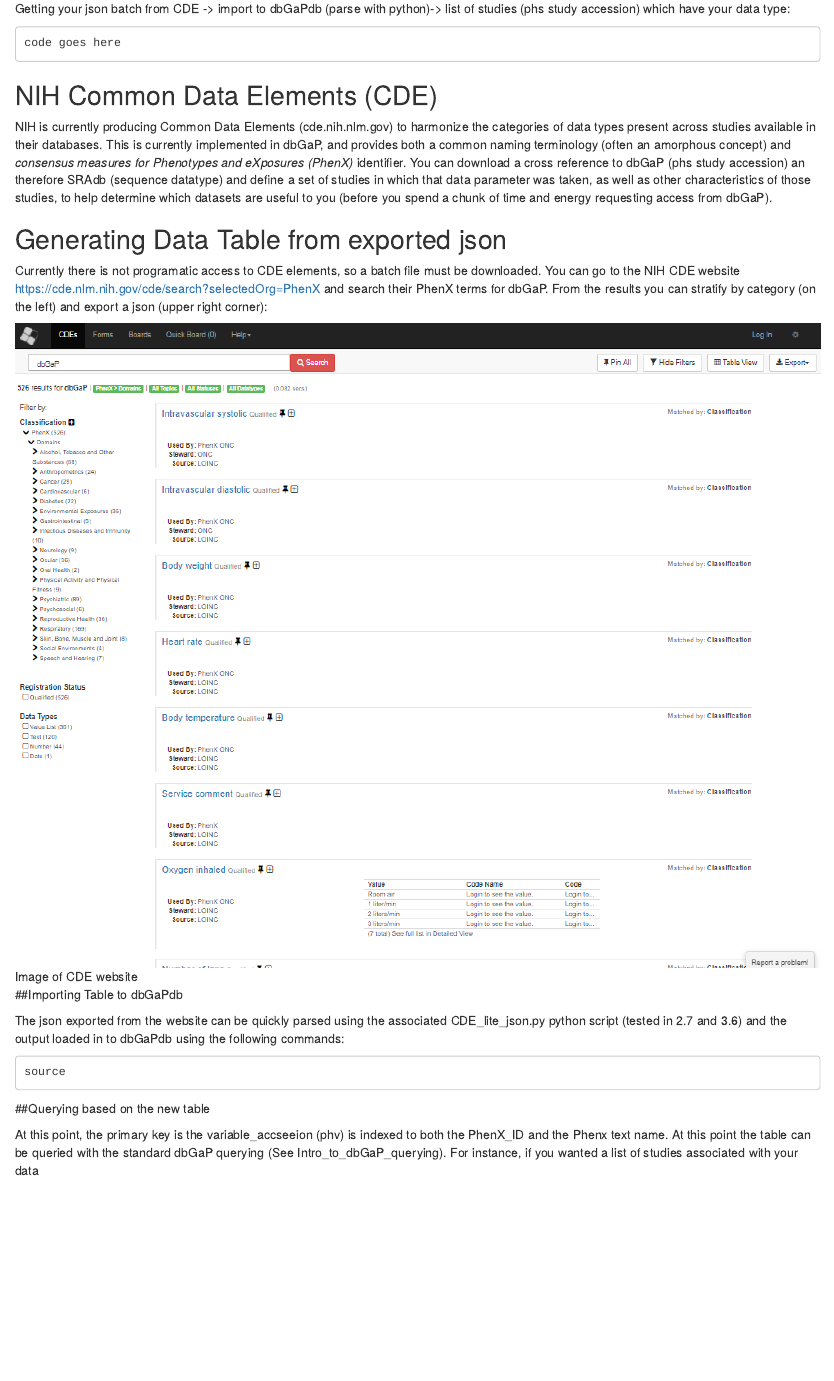
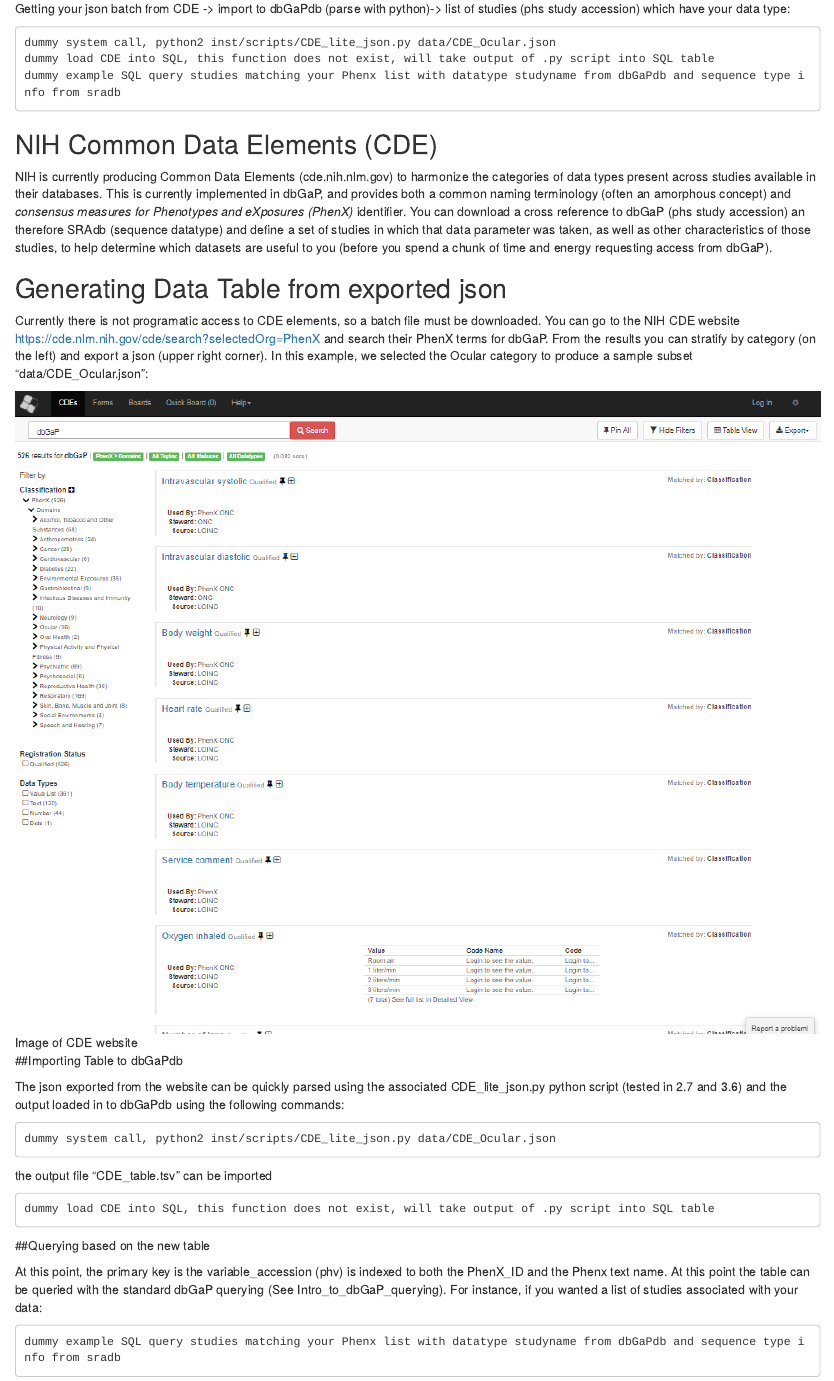
Before and after one commit to dbGaPdb/dbGaPdb, an R Markdown document (vignettes/Linking_to_CDE.Rmd): the page in a window 1100 px wide, from 180 px down. Rendered offline with R 4.5, knitr and Pandoc, with nearby package versions.

Commit message:
vignette udate

````diff
--- a/vignettes/Linking_to_CDE.Rmd
+++ b/vignettes/Linking_to_CDE.Rmd
@@ -10,7 +10,9 @@ output: html_document
 Getting your json batch from CDE -> import to dbGaPdb (parse with python)-> list of studies (phs study accession) which have your data type:
 
 ```
-code goes here
+dummy system call, python2 inst/scripts/CDE_lite_json.py data/CDE_Ocular.json
+dummy load CDE into SQL, this function does not exist, will take output of .py script into SQL table
+dummy example SQL query studies matching your Phenx list with datatype studyname from dbGaPdb and sequence type info from sradb
 ```
 
 ## NIH Common Data Elements (CDE)
@@ -19,7 +21,7 @@ NIH is currently producing Common Data Elements (cde.nih.nlm.gov) to harmonize t
 
 ## Generating Data Table from exported json
 
-Currently there is not programatic access to CDE elements, so a batch file must be downloaded. You can go to the NIH CDE website https://cde.nlm.nih.gov/cde/search?selectedOrg=PhenX and search their PhenX terms for dbGaP. From the results you can stratify by category (on the left) and export a json (upper right corner):
+Currently there is not programatic access to CDE elements, so a batch file must be downloaded. You can go to the NIH CDE website https://cde.nlm.nih.gov/cde/search?selectedOrg=PhenX and search their PhenX terms for dbGaP. From the results you can stratify by category (on the left) and export a json (upper right corner). In this example, we selected the Ocular category to produce a sample subset "data/CDE_Ocular.json":
 
 ![Image of CDE website](./NIH_CDE.PNG)
 
@@ -29,9 +31,19 @@ Currently there is not programatic access to CDE elements, so a batch file must
 The json exported from the website can be quickly parsed using the associated CDE_lite_json.py python script (tested in 2.7 and 3.6) and the output loaded in to dbGaPdb using the following commands:
 
 ```
-source
+dummy system call, python2 inst/scripts/CDE_lite_json.py data/CDE_Ocular.json
+```
+
+the output file "CDE_table.tsv" can be imported
+
+```
+dummy load CDE into SQL, this function does not exist, will take output of .py script into SQL table
 ```
 
 ##Querying based on the new table
 
-At this point, the primary key is the variable_accseeion (phv) is indexed to both the PhenX_ID and the Phenx text name. At this point the table can be queried with the standard dbGaP querying (See Intro_to_dbGaP_querying). For instance, if you wanted a list of studies associated with your data
+At this point, the primary key is the variable_accession (phv) is indexed to both the PhenX_ID and the Phenx text name. At this point the table can be queried with the standard dbGaP querying (See Intro_to_dbGaP_querying). For instance, if you wanted a list of studies associated with your data:
+
+```
+dummy example SQL query studies matching your Phenx list with datatype studyname from dbGaPdb and sequence type info from sradb
+```
````
